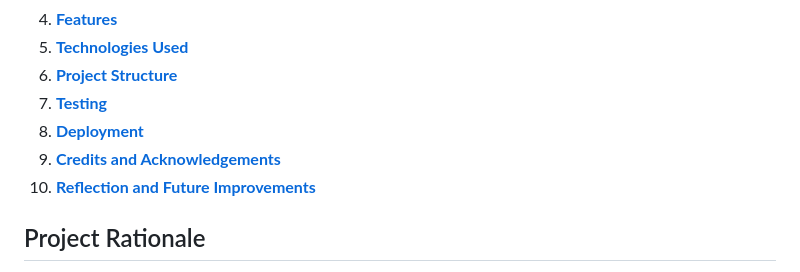
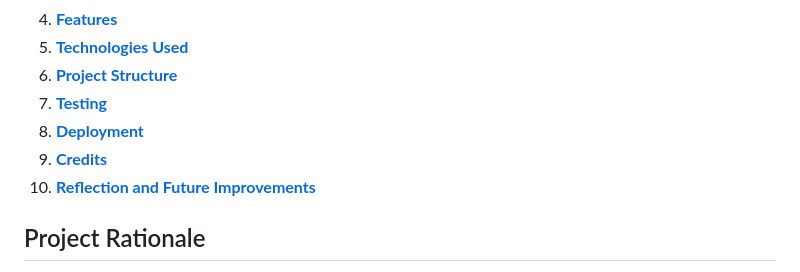
Before and after one commit to Lorenz-127/PP3-task-tracker-cli, a Markdown page: docs/README.md, the part around the change. Rendered like a GitHub page.

Commit message:
docs(readme): Correct Table of Contents links

```diff
--- a/docs/README.md
+++ b/docs/README.md
@@ -15,7 +15,7 @@
 06. [**Project Structure**](#project-structure)
 07. [**Testing**](#testing)
 08. [**Deployment**](#deployment)
-09. [**Credits and Acknowledgements**](#credits-and-acknowledgements)
+09. [**Credits**](#credits)
 10. [**Reflection and Future Improvements**](#reflection-and-future-improvements)
 
 ## Project Rationale
```
